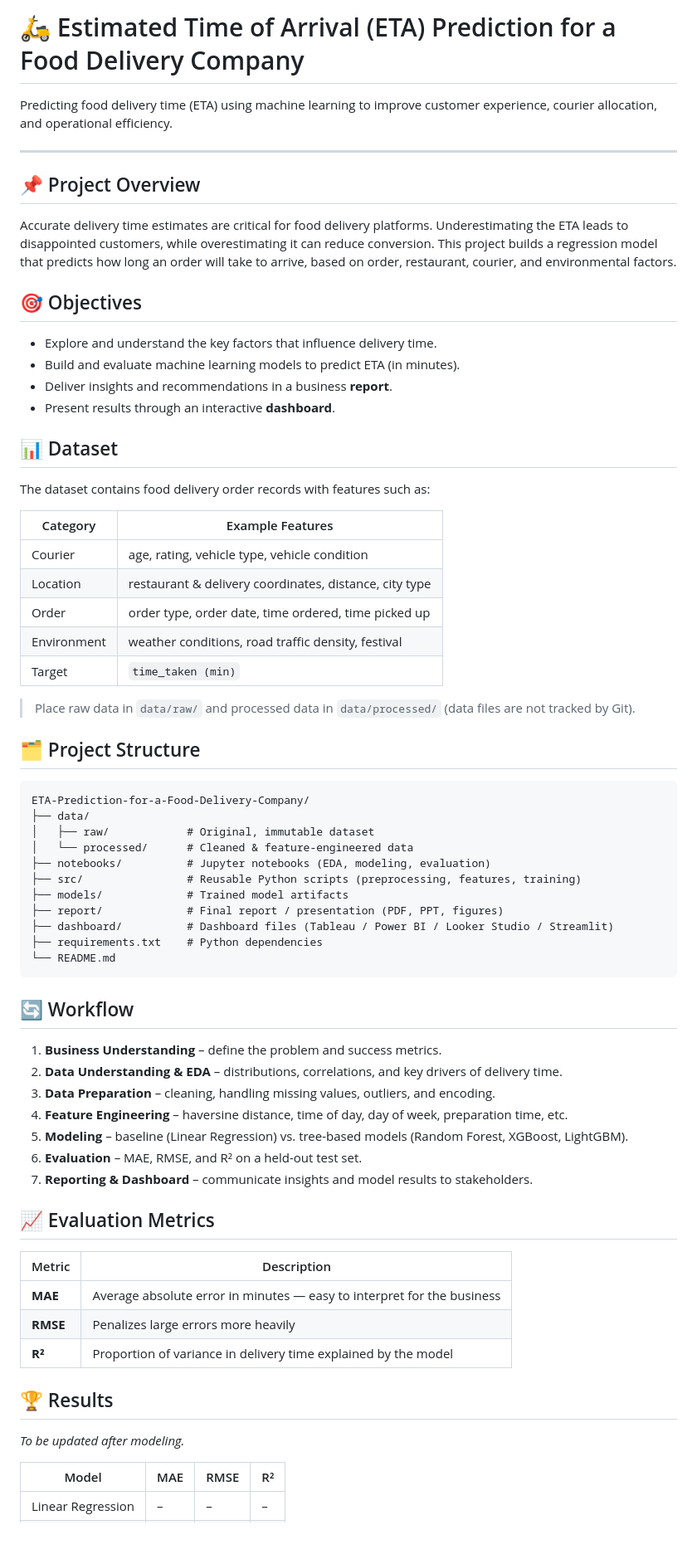
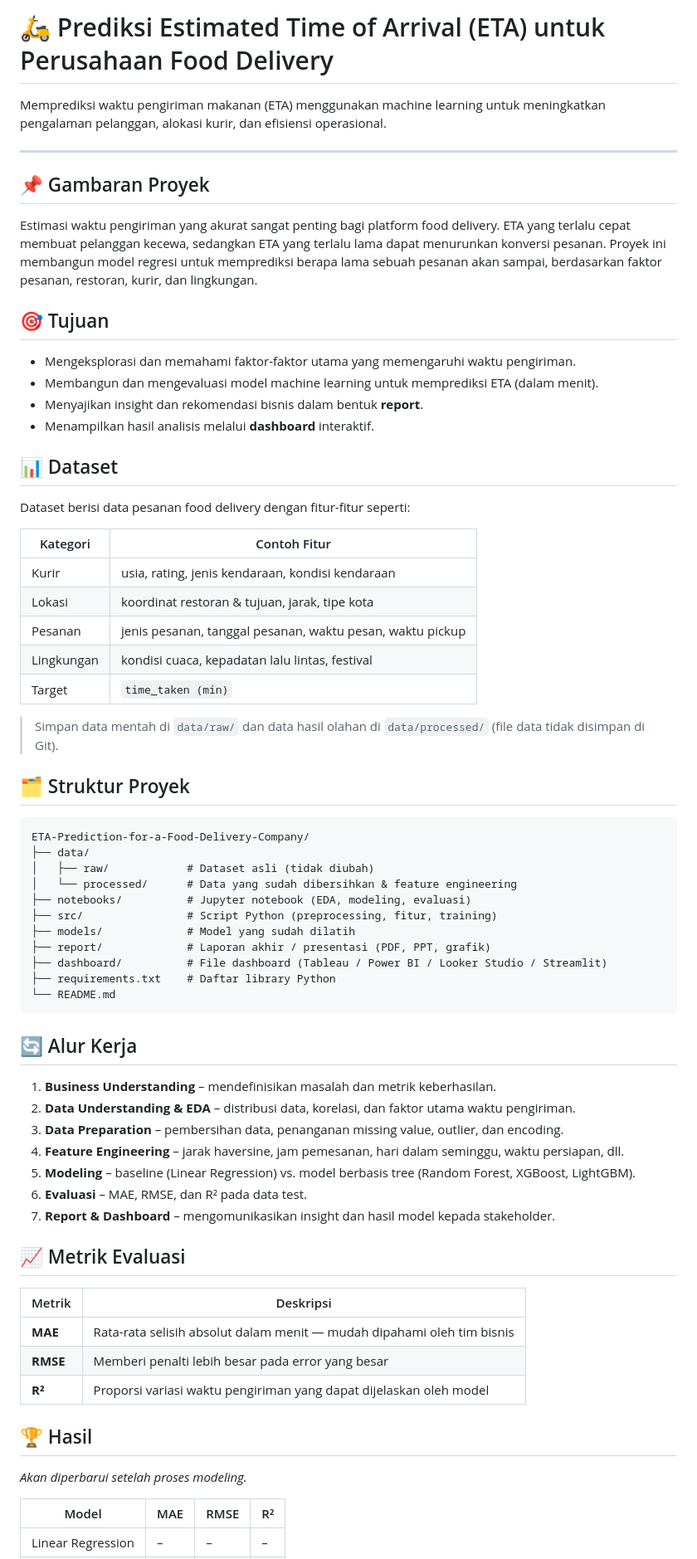
Before and after one commit to SNSetyowati/ETA-Prediction-for-a-Food-Delivery-Company, a Markdown page: README.md, the part around one of its changes. Shown at 83% size. Drawn GitHub-style; blank space fills up the shorter version.

Commit message:
Translate README to Indonesian
Co-Authored-By: Claude Opus 5.5 <noreply@anthropic.com>
Claude-Session: https://claude.ai/code/session_01TRExKbT3kKXeBgU7NPXb7R

````diff
--- a/README.md
+++ b/README.md
@@ -1,71 +1,71 @@
-# 🛵 Estimated Time of Arrival (ETA) Prediction for a Food Delivery Company
+# 🛵 Prediksi Estimated Time of Arrival (ETA) untuk Perusahaan Food Delivery
 
-Predicting food delivery time (ETA) using machine learning to improve customer experience, courier allocation, and operational efficiency.
+Memprediksi waktu pengiriman makanan (ETA) menggunakan machine learning untuk meningkatkan pengalaman pelanggan, alokasi kurir, dan efisiensi operasional.
 
 ---
 
-## 📌 Project Overview
+## 📌 Gambaran Proyek
 
-Accurate delivery time estimates are critical for food delivery platforms. Underestimating the ETA leads to disappointed customers, while overestimating it can reduce conversion. This project builds a regression model that predicts how long an order will take to arrive, based on order, restaurant, courier, and environmental factors.
+Estimasi waktu pengiriman yang akurat sangat penting bagi platform food delivery. ETA yang terlalu cepat membuat pelanggan kecewa, sedangkan ETA yang terlalu lama dapat menurunkan konversi pesanan. Proyek ini membangun model regresi untuk memprediksi berapa lama sebuah pesanan akan sampai, berdasarkan faktor pesanan, restoran, kurir, dan lingkungan.
 
-## 🎯 Objectives
+## 🎯 Tujuan
 
-- Explore and understand the key factors that influence delivery time.
-- Build and evaluate machine learning models to predict ETA (in minutes).
-- Deliver insights and recommendations in a business **report**.
-- Present results through an interactive **dashboard**.
+- Mengeksplorasi dan memahami faktor-faktor utama yang memengaruhi waktu pengiriman.
+- Membangun dan mengevaluasi model machine learning untuk memprediksi ETA (dalam menit).
+- Menyajikan insight dan rekomendasi bisnis dalam bentuk **report**.
+- Menampilkan hasil analisis melalui **dashboard** interaktif.
 
 ## 📊 Dataset
 
-The dataset contains food delivery order records with features such as:
+Dataset berisi data pesanan food delivery dengan fitur-fitur seperti:
 
-| Category | Example Features |
+| Kategori | Contoh Fitur |
 |---|---|
-| Courier | age, rating, vehicle type, vehicle condition |
-| Location | restaurant & delivery coordinates, distance, city type |
-| Order | order type, order date, time ordered, time picked up |
-| Environment | weather conditions, road traffic density, festival |
+| Kurir | usia, rating, jenis kendaraan, kondisi kendaraan |
+| Lokasi | koordinat restoran & tujuan, jarak, tipe kota |
+| Pesanan | jenis pesanan, tanggal pesanan, waktu pesan, waktu pickup |
+| Lingkungan | kondisi cuaca, kepadatan lalu lintas, festival |
 | Target | `time_taken (min)` |
 
-> Place raw data in `data/raw/` and processed data in `data/processed/` (data files are not tracked by Git).
+> Simpan data mentah di `data/raw/` dan data hasil olahan di `data/processed/` (file data tidak disimpan di Git).
 
-## 🗂️ Project Structure
+## 🗂️ Struktur Proyek
 
 ```
 ETA-Prediction-for-a-Food-Delivery-Company/
 ├── data/
-│   ├── raw/            # Original, immutable dataset
-│   └── processed/      # Cleaned & feature-engineered data
-├── notebooks/          # Jupyter notebooks (EDA, modeling, evaluation)
-├── src/                # Reusable Python scripts (preprocessing, features, training)
-├── models/             # Trained model artifacts
-├── report/             # Final report / presentation (PDF, PPT, figures)
-├── dashboard/          # Dashboard files (Tableau / Power BI / Looker Studio / Streamlit)
-├── requirements.txt    # Python dependencies
+│   ├── raw/            # Dataset asli (tidak diubah)
+│   └── processed/      # Data yang sudah dibersihkan & feature engineering
+├── notebooks/          # Jupyter notebook (EDA, modeling, evaluasi)
+├── src/                # Script Python (preprocessing, fitur, training)
+├── models/             # Model yang sudah dilatih
+├── report/             # Laporan akhir / presentasi (PDF, PPT, grafik)
+├── dashboard/          # File dashboard (Tableau / Power BI / Looker Studio / Streamlit)
+├── requirements.txt    # Daftar library Python
 └── README.md
 ```
 
-## 🔄 Workflow
+## 🔄 Alur Kerja
 
-1. **Business Understanding** – define the problem and success metrics.
-2. **Data Understanding & EDA** – distributions, correlations, and key drivers of delivery time.
-3. **Data Preparation** – cleaning, handling missing values, outliers, and encoding.
-4. **Feature Engineering** – haversine distance, time of day, day of week, preparation time, etc.
-5. **Modeling** – baseline (Linear Regression) vs. tree-based models (Random Forest, XGBoost, LightGBM).
-6. **Evaluation** – MAE, RMSE, and R² on a held-out test set.
-7. **Reporting & Dashboard** – communicate insights and model results to stakeholders.
+1. **Business Understanding** – mendefinisikan masalah dan metrik keberhasilan.
+2. **Data Understanding & EDA** – distribusi data, korelasi, dan faktor utama waktu pengiriman.
+3. **Data Preparation** – pembersihan data, penanganan missing value, outlier, dan encoding.
+4. **Feature Engineering** – jarak haversine, jam pemesanan, hari dalam seminggu, waktu persiapan, dll.
+5. **Modeling** – baseline (Linear Regression) vs. model berbasis tree (Random Forest, XGBoost, LightGBM).
+6. **Evaluasi** – MAE, RMSE, dan R² pada data test.
+7. **Report & Dashboard** – mengomunikasikan insight dan hasil model kepada stakeholder.
 
-## 📈 Evaluation Metrics
+## 📈 Metrik Evaluasi
 
-| Metric | Description |
+| Metrik | Deskripsi |
 |---|---|
-| **MAE** | Average absolute error in minutes — easy to interpret for the business |
-| **RMSE** | Penalizes large errors more heavily |
-| **R²** | Proportion of variance in delivery time explained by the model |
+| **MAE** | Rata-rata selisih absolut dalam menit — mudah dipahami oleh tim bisnis |
+| **RMSE** | Memberi penalti lebih besar pada error yang besar |
+| **R²** | Proporsi variasi waktu pengiriman yang dapat dijelaskan oleh model |
 
-## 🏆 Results
+## 🏆 Hasil
 
-_To be updated after modeling._
+_Akan diperbarui setelah proses modeling._
 
 | Model | MAE | RMSE | R² |
 |---|---|---|---|
````
Also changed, not shown: other parts of README.md (+7 -7 lines).
